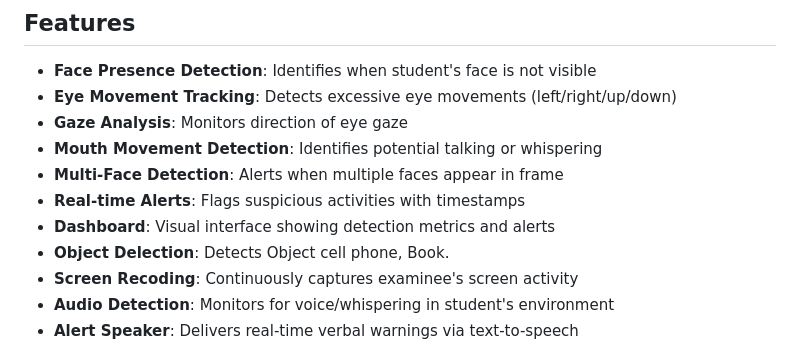
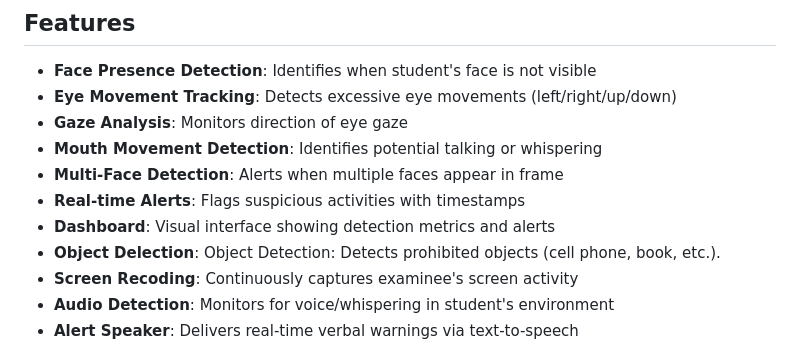
Before and after one commit to devil2554/exam-cheating-detection, a Markdown page: README.md, the part around the change. GitHub-like rendering.

```diff
--- a/README.md
+++ b/README.md
@@ -13,7 +13,7 @@ A computer vision system that detects suspicious activities during online exams
 - **Multi-Face Detection**: Alerts when multiple faces appear in frame
 - **Real-time Alerts**: Flags suspicious activities with timestamps
 - **Dashboard**: Visual interface showing detection metrics and alerts
-- **Object Delection**: Detects Object cell phone, Book.
+- **Object Delection**: Object Detection: Detects prohibited objects (cell phone, book, etc.).
 - **Screen Recoding**: Continuously captures examinee's screen activity
 - **Audio Detection**: Monitors for voice/whispering in student's environment
 - **Alert Speaker**: Delivers real-time verbal warnings via text-to-speech
```
